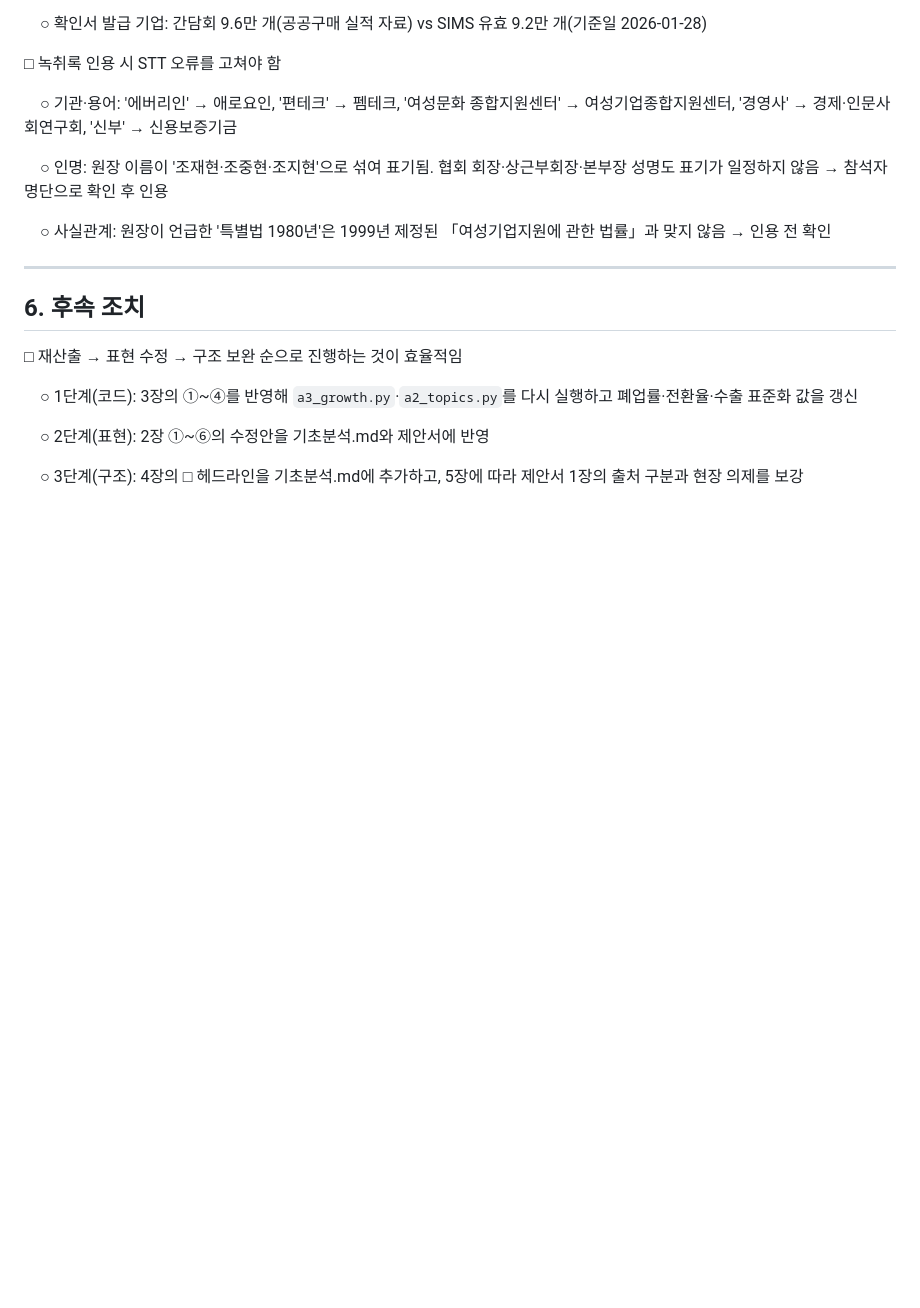
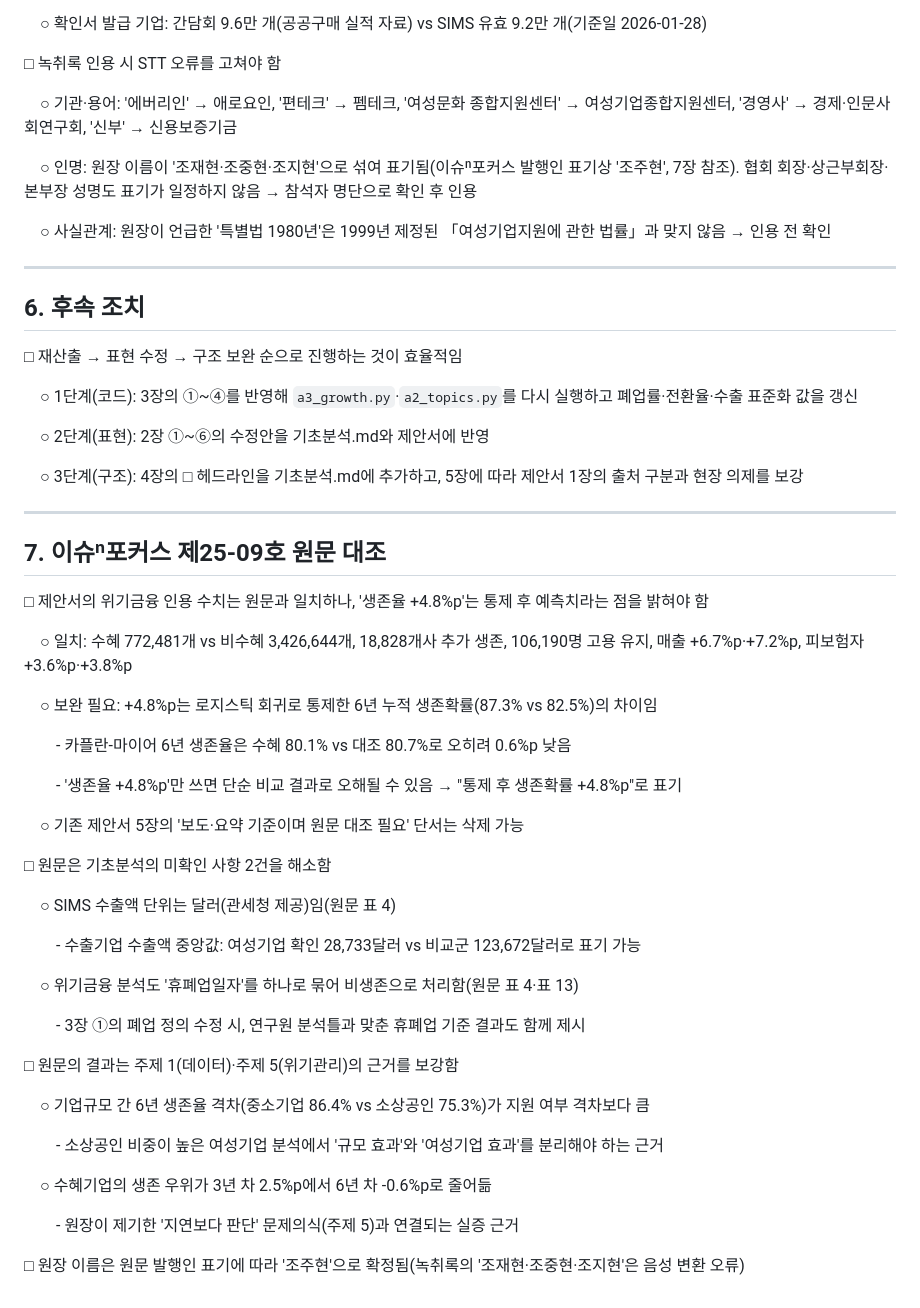
Before and after one commit to kosievalteam/kosi_evalteam, a Markdown page: 여성기업정책/검토의견_SIMS기초분석_연구주제제안.md, the part around the change. Drawn GitHub-style; blank space fills up the shorter version.

```diff
--- a/여성기업정책/검토의견_SIMS기초분석_연구주제제안.md
+++ b/여성기업정책/검토의견_SIMS기초분석_연구주제제안.md
@@ -284,7 +284,7 @@
 
 　○ 기관·용어: '에버리인' → 애로요인, '편테크' → 펨테크, '여성문화 종합지원센터' → 여성기업종합지원센터, '경영사' → 경제·인문사회연구회, '신부' → 신용보증기금
 
-　○ 인명: 원장 이름이 '조재현·조중현·조지현'으로 섞여 표기됨. 협회 회장·상근부회장·본부장 성명도 표기가 일정하지 않음 → 참석자 명단으로 확인 후 인용
+　○ 인명: 원장 이름이 '조재현·조중현·조지현'으로 섞여 표기됨(이슈ⁿ포커스 발행인 표기상 '조주현', 7장 참조). 협회 회장·상근부회장·본부장 성명도 표기가 일정하지 않음 → 참석자 명단으로 확인 후 인용
 
 　○ 사실관계: 원장이 언급한 '특별법 1980년'은 1999년 제정된 「여성기업지원에 관한 법률」과 맞지 않음 → 인용 전 확인
 
@@ -299,3 +299,41 @@
 　○ 2단계(표현): 2장 ①~⑥의 수정안을 기초분석.md와 제안서에 반영
 
 　○ 3단계(구조): 4장의 □ 헤드라인을 기초분석.md에 추가하고, 5장에 따라 제안서 1장의 출처 구분과 현장 의제를 보강
+
+---
+
+## 7. 이슈ⁿ포커스 제25-09호 원문 대조
+
+□ 제안서의 위기금융 인용 수치는 원문과 일치하나, '생존율 +4.8%p'는 통제 후 예측치라는 점을 밝혀야 함
+
+　○ 일치: 수혜 772,481개 vs 비수혜 3,426,644개, 18,828개사 추가 생존, 106,190명 고용 유지, 매출 +6.7%p·+7.2%p, 피보험자 +3.6%p·+3.8%p
+
+　○ 보완 필요: +4.8%p는 로지스틱 회귀로 통제한 6년 누적 생존확률(87.3% vs 82.5%)의 차이임
+
+　　- 카플란-마이어 6년 생존율은 수혜 80.1% vs 대조 80.7%로 오히려 0.6%p 낮음
+
+　　- '생존율 +4.8%p'만 쓰면 단순 비교 결과로 오해될 수 있음 → "통제 후 생존확률 +4.8%p"로 표기
+
+　○ 기존 제안서 5장의 '보도·요약 기준이며 원문 대조 필요' 단서는 삭제 가능
+
+□ 원문은 기초분석의 미확인 사항 2건을 해소함
+
+　○ SIMS 수출액 단위는 달러(관세청 제공)임(원문 표 4)
+
+　　- 수출기업 수출액 중앙값: 여성기업 확인 28,733달러 vs 비교군 123,672달러로 표기 가능
+
+　○ 위기금융 분석도 '휴폐업일자'를 하나로 묶어 비생존으로 처리함(원문 표 4·표 13)
+
+　　- 3장 ①의 폐업 정의 수정 시, 연구원 분석틀과 맞춘 휴폐업 기준 결과도 함께 제시
+
+□ 원문의 결과는 주제 1(데이터)·주제 5(위기관리)의 근거를 보강함
+
+　○ 기업규모 간 6년 생존율 격차(중소기업 86.4% vs 소상공인 75.3%)가 지원 여부 격차보다 큼
+
+　　- 소상공인 비중이 높은 여성기업 분석에서 '규모 효과'와 '여성기업 효과'를 분리해야 하는 근거
+
+　○ 수혜기업의 생존 우위가 3년 차 2.5%p에서 6년 차 -0.6%p로 줄어듦
+
+　　- 원장이 제기한 '지연보다 판단' 문제의식(주제 5)과 연결되는 실증 근거
+
+□ 원장 이름은 원문 발행인 표기에 따라 '조주현'으로 확정됨(녹취록의 '조재현·조중현·조지현'은 음성 변환 오류)
```
Also changed, not shown: 여성기업정책/연구주제제안_원장발언중심.md (+22 -2 lines).
